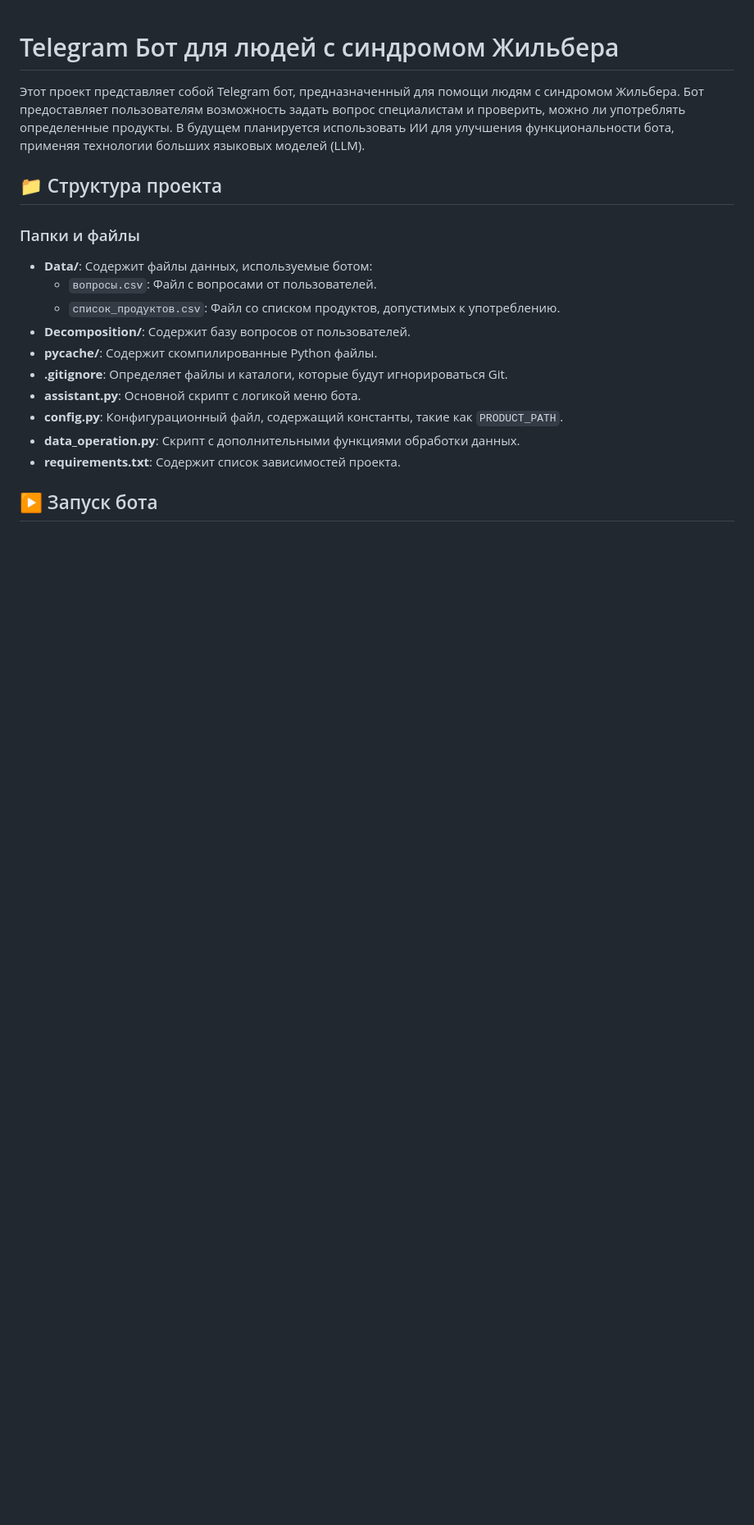
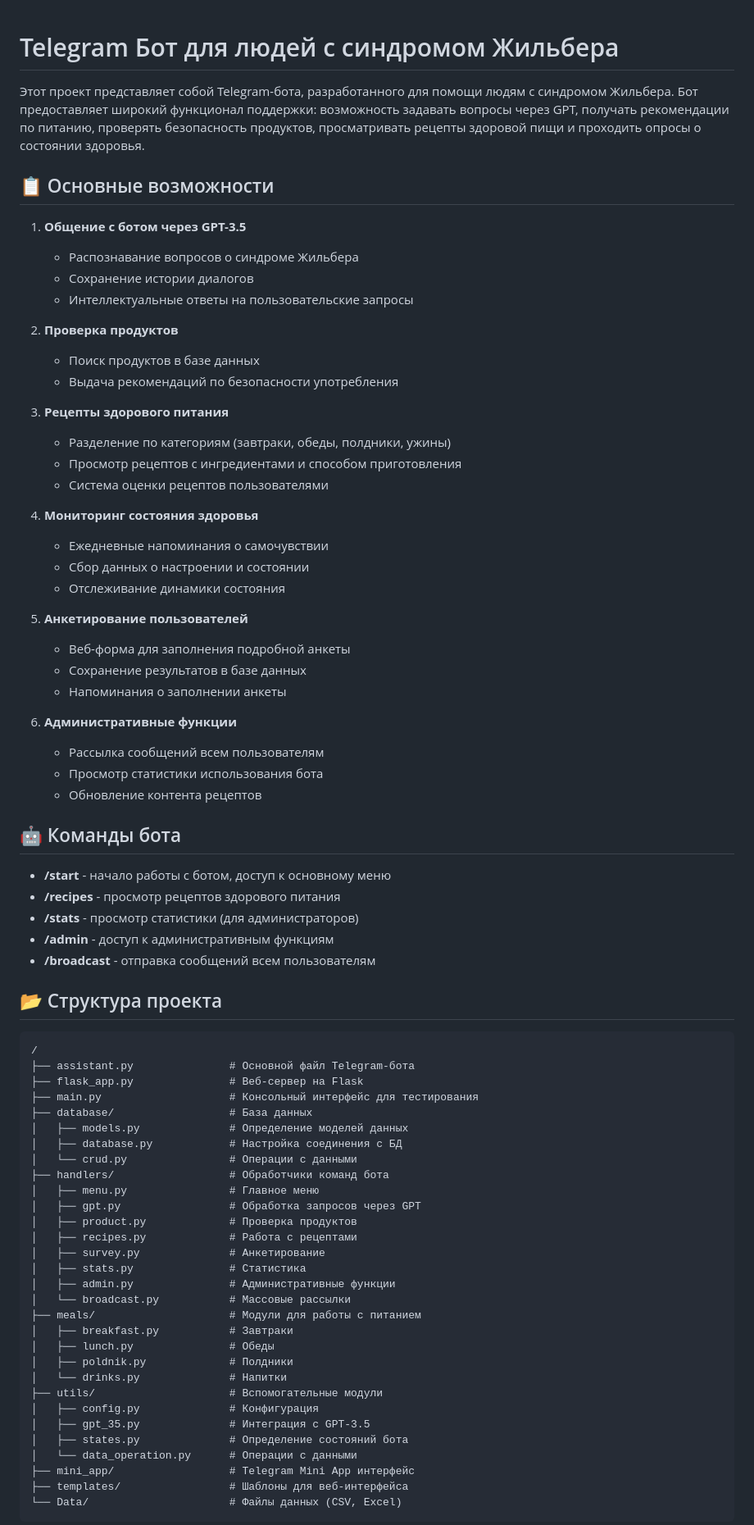
Before and after one commit to Ilya0567/Gilgert, a Markdown page: README.md, the part around the change printed below. Shown: that part at 82% size. GitHub-like rendering; blank space fills up the shorter version.

````diff
--- a/README.md
+++ b/README.md
@@ -1,20 +1,78 @@
 # Telegram Бот для людей с синдромом Жильбера
 
-Этот проект представляет собой Telegram бот, предназначенный для помощи людям с синдромом Жильбера. Бот предоставляет пользователям возможность задать вопрос специалистам и проверить, можно ли употреблять определенные продукты. В будущем планируется использовать ИИ для улучшения функциональности бота, применяя технологии больших языковых моделей (LLM).
+Этот проект представляет собой Telegram-бота, разработанного для помощи людям с синдромом Жильбера. Бот предоставляет широкий функционал поддержки: возможность задавать вопросы через GPT, получать рекомендации по питанию, проверять безопасность продуктов, просматривать рецепты здоровой пищи и проходить опросы о состоянии здоровья.
 
-## 📁 Структура проекта
+## 📋 Основные возможности
 
-### Папки и файлы
+1. **Общение с ботом через GPT-3.5**
+   - Распознавание вопросов о синдроме Жильбера
+   - Сохранение истории диалогов
+   - Интеллектуальные ответы на пользовательские запросы
 
-- **Data/**: Содержит файлы данных, используемые ботом:
-  - `вопросы.csv`: Файл с вопросами от пользователей.
-  - `список_продуктов.csv`: Файл со списком продуктов, допустимых к употреблению.
-- **Decomposition/**: Содержит базу вопросов от пользователей.
-- **__pycache__/**: Содержит скомпилированные Python файлы.
-- **.gitignore**: Определяет файлы и каталоги, которые будут игнорироваться Git.
-- **assistant.py**: Основной скрипт с логикой меню бота.
-- **config.py**: Конфигурационный файл, содержащий константы, такие как `PRODUCT_PATH`.
-- **data_operation.py**: Скрипт с дополнительными функциями обработки данных.
-- **requirements.txt**: Содержит список зависимостей проекта.
+2. **Проверка продуктов**
+   - Поиск продуктов в базе данных
+   - Выдача рекомендаций по безопасности употребления
 
-## ▶️ Запуск бота
+3. **Рецепты здорового питания**
+   - Разделение по категориям (завтраки, обеды, полдники, ужины)
+   - Просмотр рецептов с ингредиентами и способом приготовления
+   - Система оценки рецептов пользователями
+
+4. **Мониторинг состояния здоровья**
+   - Ежедневные напоминания о самочувствии
+   - Сбор данных о настроении и состоянии
+   - Отслеживание динамики состояния
+
+5. **Анкетирование пользователей**
+   - Веб-форма для заполнения подробной анкеты
+   - Сохранение результатов в базе данных
+   - Напоминания о заполнении анкеты
+
+6. **Административные функции**
+   - Рассылка сообщений всем пользователям
+   - Просмотр статистики использования бота
+   - Обновление контента рецептов
+
+## 🤖 Команды бота
+
+- **/start** - начало работы с ботом, доступ к основному меню
+- **/recipes** - просмотр рецептов здорового питания
+- **/stats** - просмотр статистики (для администраторов)
+- **/admin** - доступ к административным функциям
+- **/broadcast** - отправка сообщений всем пользователям
+
+## 📂 Структура проекта
+
+```
+/
+├── assistant.py               # Основной файл Telegram-бота
+├── flask_app.py               # Веб-сервер на Flask
+├── main.py                    # Консольный интерфейс для тестирования
+├── database/                  # База данных
+│   ├── models.py              # Определение моделей данных
+│   ├── database.py            # Настройка соединения с БД
+│   └── crud.py                # Операции с данными
+├── handlers/                  # Обработчики команд бота
+│   ├── menu.py                # Главное меню
+│   ├── gpt.py                 # Обработка запросов через GPT
+│   ├── product.py             # Проверка продуктов
+│   ├── recipes.py             # Работа с рецептами
+│   ├── survey.py              # Анкетирование
+│   ├── stats.py               # Статистика
+│   ├── admin.py               # Административные функции
+│   └── broadcast.py           # Массовые рассылки
+├── meals/                     # Модули для работы с питанием
+│   ├── breakfast.py           # Завтраки
+│   ├── lunch.py               # Обеды
+│   ├── poldnik.py             # Полдники
+│   └── drinks.py              # Напитки
+├── utils/                     # Вспомогательные модули
+│   ├── config.py              # Конфигурация
+│   ├── gpt_35.py              # Интеграция с GPT-3.5
+│   ├── states.py              # Определение состояний бота
+│   └── data_operation.py      # Операции с данными
+├── mini_app/                  # Telegram Mini App интерфейс
+├── templates/                 # Шаблоны для веб-интерфейса
+└── Data/                      # Файлы данных (CSV, Excel)
+```
+
````
Also changed, not shown: other parts of README.md (+43 -13 lines), project_report.md (added, +208 -0 lines).
